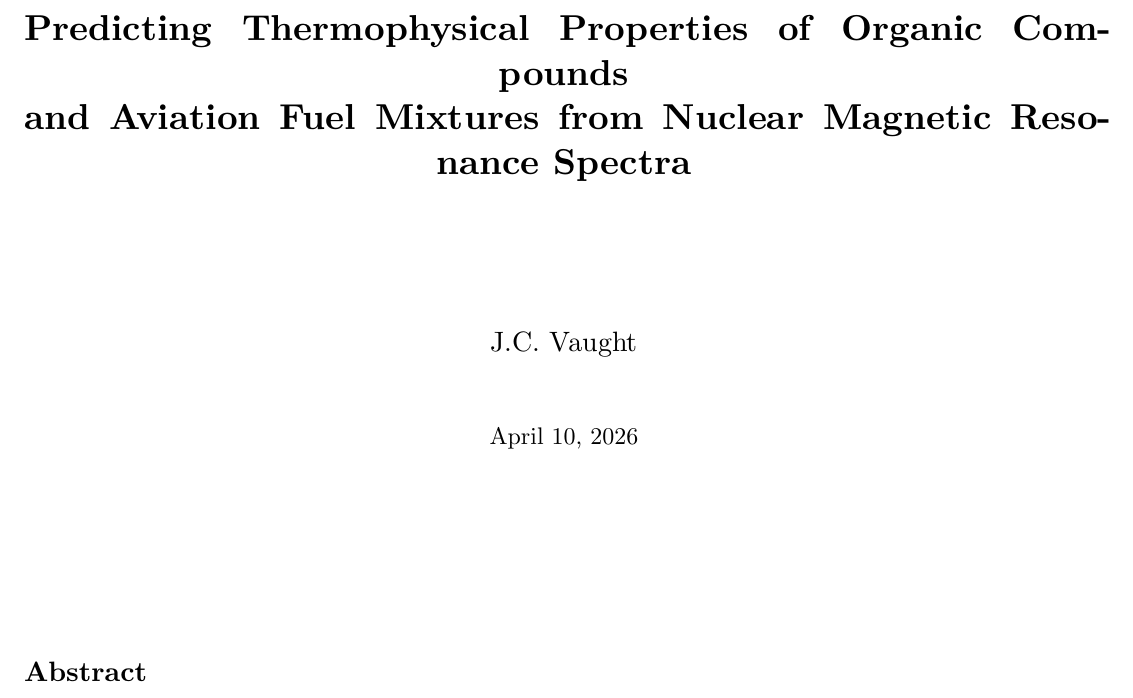
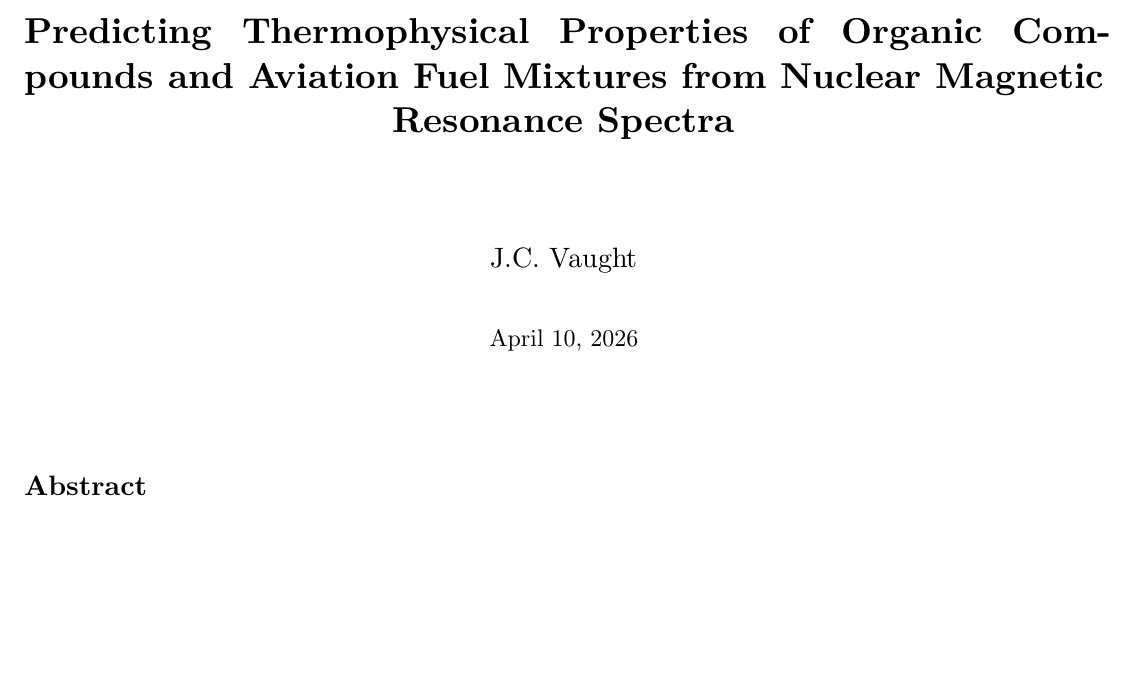
Before and after one commit to j-vaught/NMR_property_pred, a Typst document (report/main.typ): part of page 1 of 62 before the commit and part of page 1 of 61 after it, cut so that both start at the same text, the shorter picture padded with empty space. Compiled offline with Typst 0.15.

Commit message:
Fix title page: remove manual line break, reduce spacing so abstract fits on page 1

```diff
--- a/report/main.typ
+++ b/report/main.typ
@@ -69,16 +69,15 @@
 // =============================================================================
 
 #align(center)[
-  #v(2in)
+  #v(0.8in)
   #text(size: 18pt, weight: "bold")[
-    Predicting Thermophysical Properties of Organic Compounds \
-    and Aviation Fuel Mixtures from Nuclear Magnetic Resonance Spectra
+    Predicting Thermophysical Properties of Organic Compounds and Aviation Fuel Mixtures from Nuclear Magnetic Resonance Spectra
   ]
-  #v(0.8in)
+  #v(0.5in)
   #text(size: 14pt)[J.C. Vaught]
-  #v(0.3in)
+  #v(0.2in)
   #text(size: 12pt)[#datetime.today().display("[month repr:long] [day], [year]")]
-  #v(1in)
+  #v(0.4in)
 ]
 
 // --- Abstract ---
```
Also changed, not shown: report/report.pdf.
